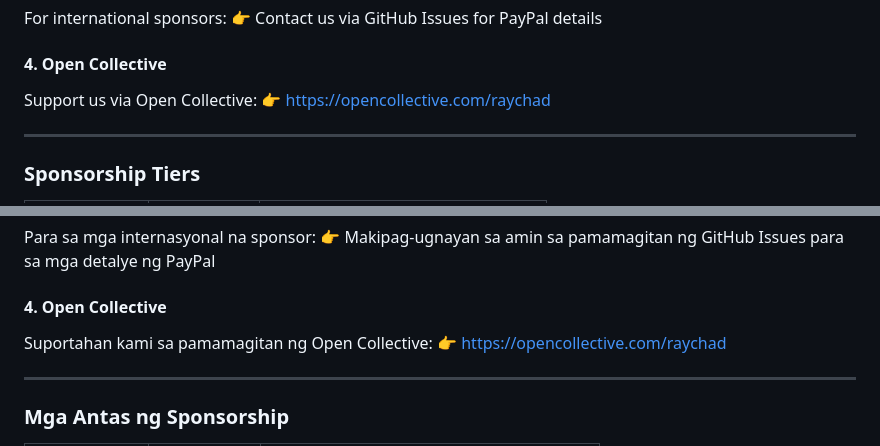
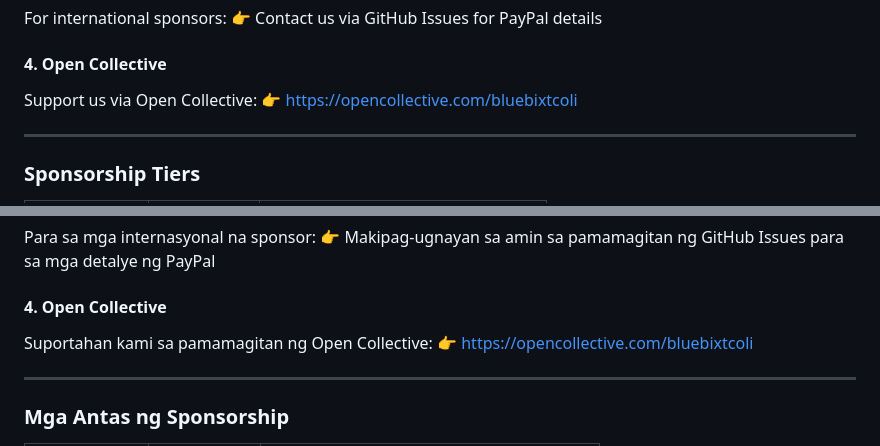
Before and after one commit to newssungoldentoday-dev/raychd, a Markdown page: sponsorship.md, 2 parts joined by grey strips. Rendered like a GitHub page.

```diff
--- a/sponsorship.md
+++ b/sponsorship.md
@@ -53,7 +53,7 @@ For international sponsors:
 
 #### 4. Open Collective
 Support us via Open Collective:
-👉 https://opencollective.com/raychad
+👉 https://opencollective.com/bluebixtcoli
 
 ---
 
@@ -144,7 +144,7 @@ Para sa mga internasyonal na sponsor:
 
 #### 4. Open Collective
 Suportahan kami sa pamamagitan ng Open Collective:
-👉 https://opencollective.com/raychad
+👉 https://opencollective.com/bluebixtcoli
 
 ---
 
```
